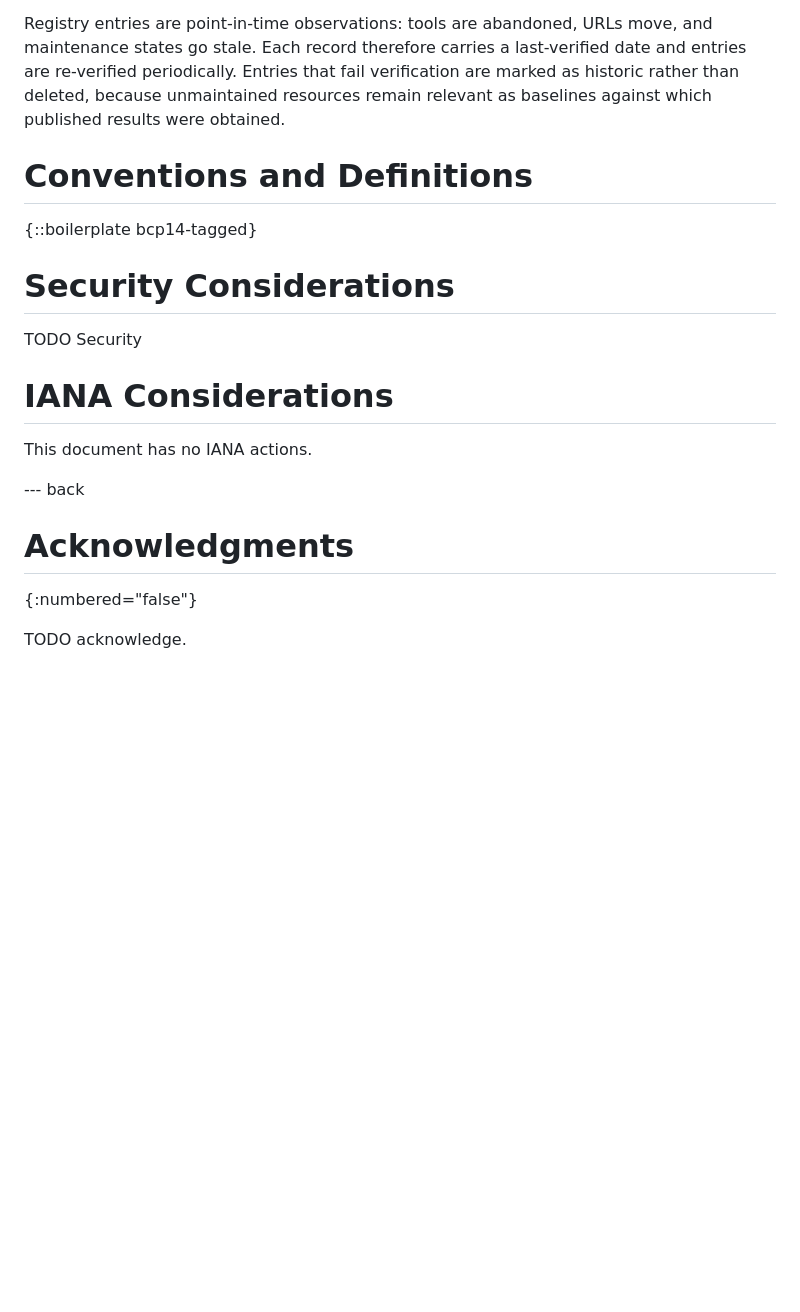
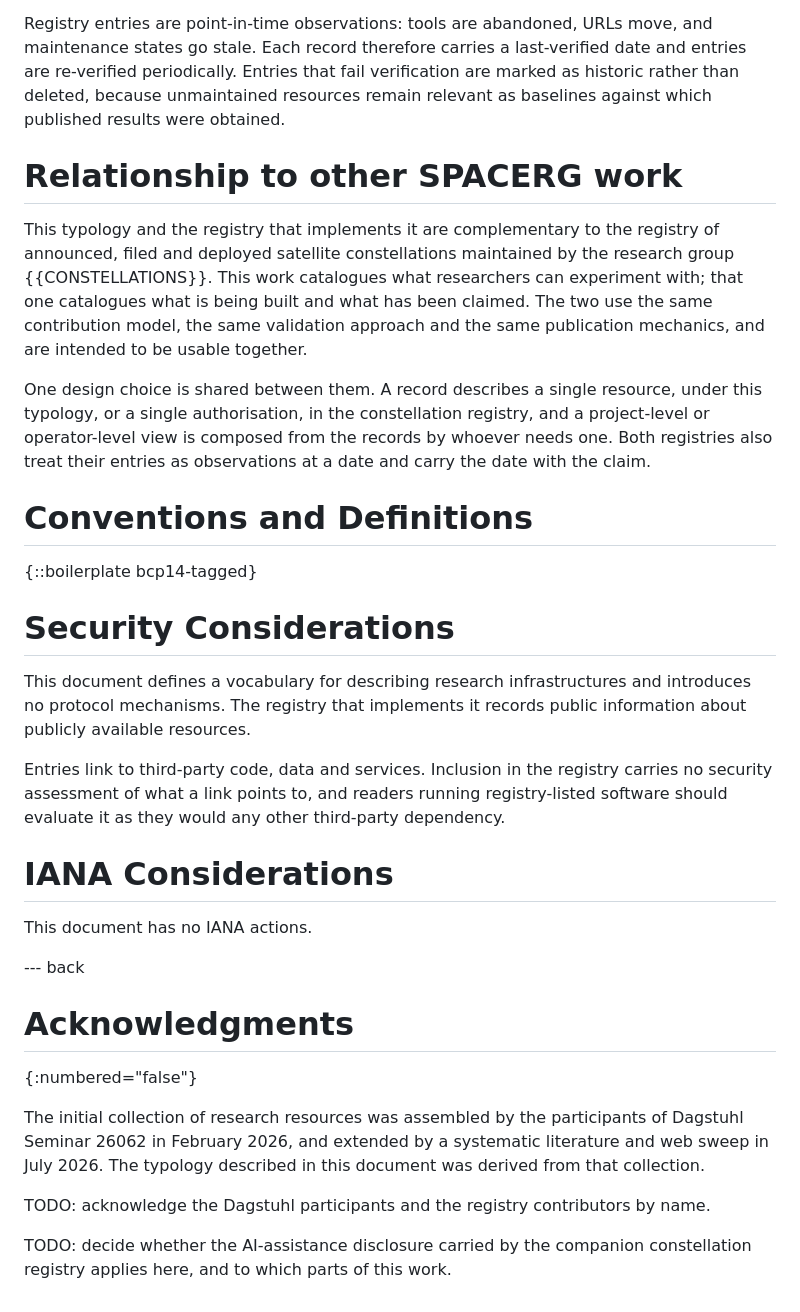
Before and after one commit to irtf-spacerg/id-leo-tools, a Markdown page: draft-sastry-spacerg-space-research-infra-typology.md, the part around one of its changes. GitHub-like rendering; blank space fills up the shorter version.

```diff
--- a/draft-sastry-spacerg-space-research-infra-typology.md
+++ b/draft-sastry-spacerg-space-research-infra-typology.md
@@ -114,24 +145,40 @@ Registry entries are point-in-time observations: tools are abandoned, URLs move,
 Each record therefore carries a last-verified date and entries are re-verified periodically.
 Entries that fail verification are marked as historic rather than deleted, because unmaintained resources remain relevant as baselines against which published results were obtained.
 
+# Relationship to other SPACERG work
+
+This typology and the registry that implements it are complementary to the registry of announced, filed and deployed satellite constellations maintained by the research group {{CONSTELLATIONS}}.
+This work catalogues what researchers can experiment with; that one catalogues what is being built and what has been claimed.
+The two use the same contribution model, the same validation approach and the same publication mechanics, and are intended to be usable together.
+
+One design choice is shared between them.
+A record describes a single resource, under this typology, or a single authorisation, in the constellation registry, and a project-level or operator-level view is composed from the records by whoever needs one.
+Both registries also treat their entries as observations at a date and carry the date with the claim.
+
 # Conventions and Definitions
 
 {::boilerplate bcp14-tagged}
 
-
 # Security Considerations
 
-TODO Security
+This document defines a vocabulary for describing research infrastructures and introduces no protocol mechanisms.
+The registry that implements it records public information about publicly available resources.
 
+Entries link to third-party code, data and services.
+Inclusion in the registry carries no security assessment of what a link points to, and readers running registry-listed software should evaluate it as they would any other third-party dependency.
 
 # IANA Considerations
 
 This document has no IANA actions.
-
 
 --- back
 
 # Acknowledgments
 {:numbered="false"}
 
-TODO acknowledge.
+The initial collection of research resources was assembled by the participants of Dagstuhl Seminar 26062 in February 2026, and extended by a systematic literature and web sweep in July 2026.
+The typology described in this document was derived from that collection.
+
+TODO: acknowledge the Dagstuhl participants and the registry contributors by name.
+
+TODO: decide whether the AI-assistance disclosure carried by the companion constellation registry applies here, and to which parts of this work.
```
Also changed, not shown: other parts of draft-sastry-spacerg-space-research-infra-typology.md (+44 -13 lines).
